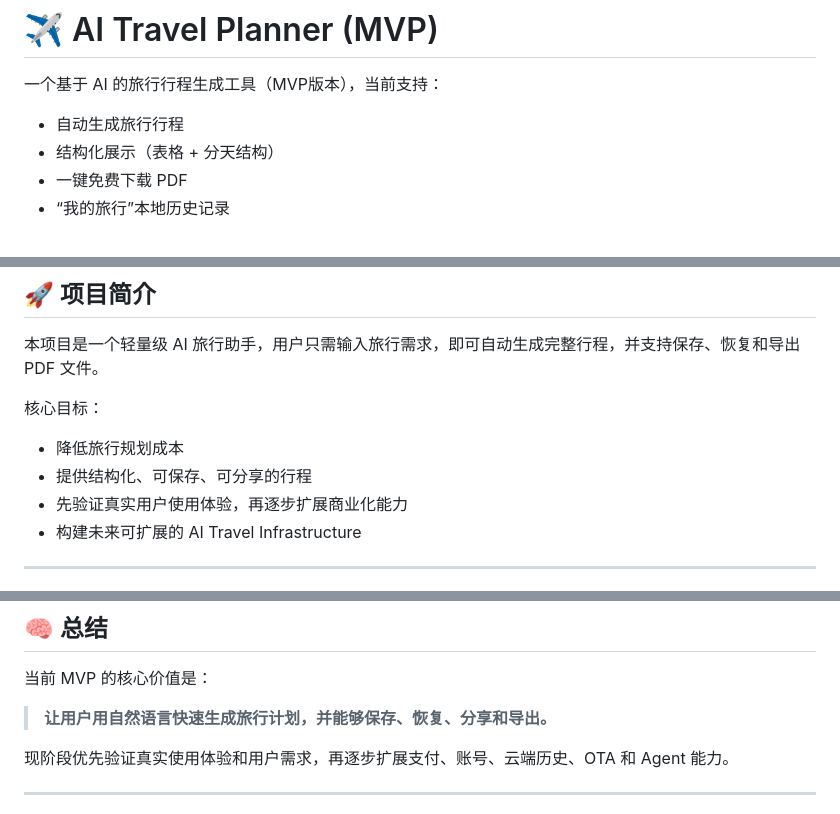
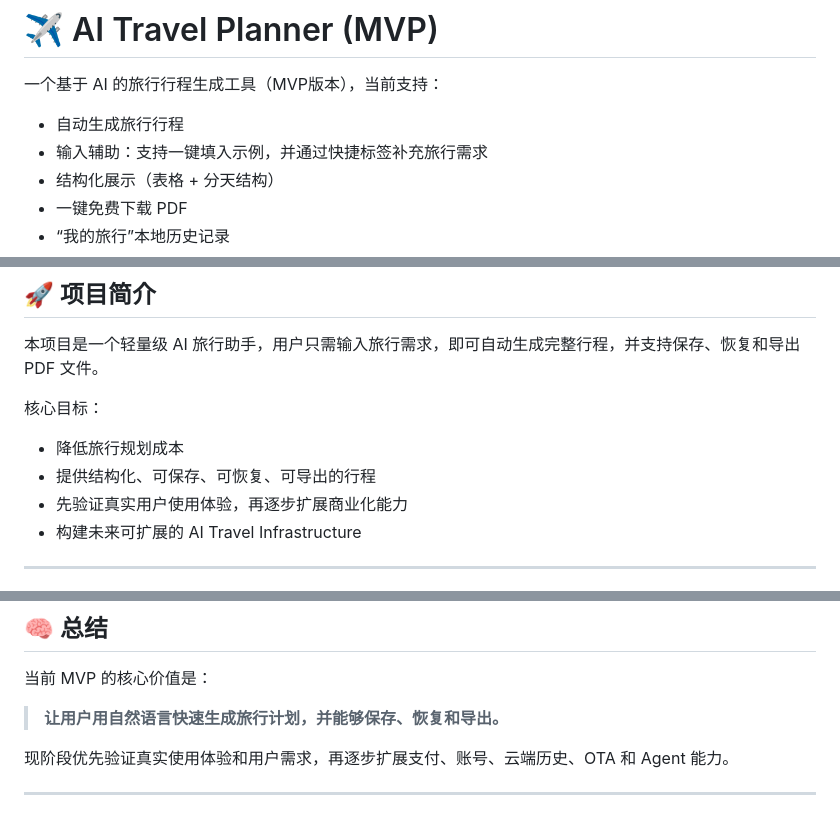
Before and after one commit to AiTravelAssistant/travel-planner, a Markdown page: README.md, 3 parts joined by grey strips. Drawn GitHub-style.

Commit message:
docs: align README with current MVP features

```diff
--- a/README.md
+++ b/README.md
@@ -2,6 +2,7 @@
 
 一个基于 AI 的旅行行程生成工具（MVP版本），当前支持：
 - 自动生成旅行行程
+- 输入辅助：支持一键填入示例，并通过快捷标签补充旅行需求
 - 结构化展示（表格 + 分天结构）
 - 一键免费下载 PDF
 - “我的旅行”本地历史记录
@@ -17,7 +18,7 @@
 
 核心目标：
 - 降低旅行规划成本
-- 提供结构化、可保存、可分享的行程
+- 提供结构化、可保存、可恢复、可导出的行程
 - 先验证真实用户使用体验，再逐步扩展商业化能力
 - 构建未来可扩展的 AI Travel Infrastructure
 
@@ -219,7 +221,7 @@
 
 当前 MVP 的核心价值是：
 
-> **让用户用自然语言快速生成旅行计划，并能够保存、恢复、分享和导出。**
+> **让用户用自然语言快速生成旅行计划，并能够保存、恢复和导出。**
 
 现阶段优先验证真实使用体验和用户需求，再逐步扩展支付、账号、云端历史、OTA 和 Agent 能力。
 
```
Also changed, not shown: other parts of README.md (+1 -0 lines).
